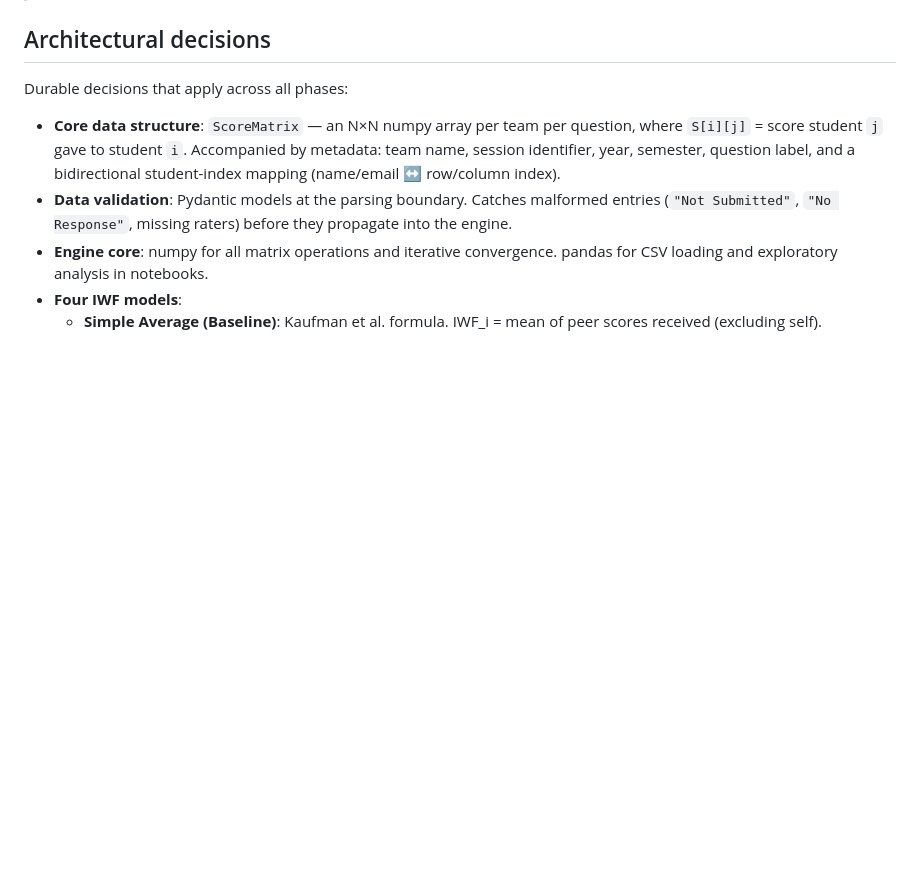
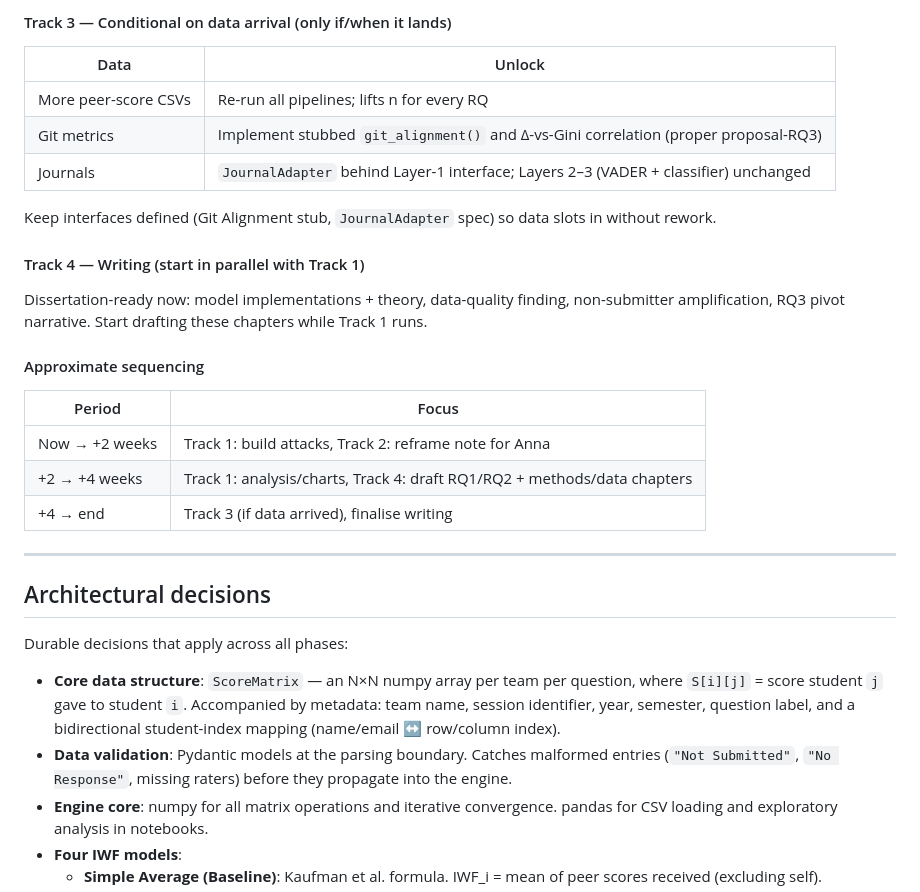
Before and after one commit to jebadenas/cs789-project, a Markdown page: plans/peer-assessment-grading-engine.md, the part around one of its changes. Rendered like a GitHub page; blank space fills up the shorter version.

```diff
--- a/plans/peer-assessment-grading-engine.md
+++ b/plans/peer-assessment-grading-engine.md
@@ -4,3 +55,26 @@
+#### Track 3 — Conditional on data arrival (only if/when it lands)
+
+| Data | Unlock |
+|---|---|
+| More peer-score CSVs | Re-run all pipelines; lifts n for every RQ |
+| Git metrics | Implement stubbed `git_alignment()` and Δ-vs-Gini correlation (proper proposal-RQ3) |
+| Journals | `JournalAdapter` behind Layer-1 interface; Layers 2–3 (VADER + classifier) unchanged |
+
+Keep interfaces defined (Git Alignment stub, `JournalAdapter` spec) so data slots in without rework.
+
+#### Track 4 — Writing (start in parallel with Track 1)
+
+Dissertation-ready now: model implementations + theory, data-quality finding, non-submitter amplification, RQ3 pivot narrative. Start drafting these chapters while Track 1 runs.
+
+#### Approximate sequencing
+
+| Period | Focus |
+|---|---|
+| Now → +2 weeks | Track 1: build attacks, Track 2: reframe note for Anna |
+| +2 → +4 weeks | Track 1: analysis/charts, Track 4: draft RQ1/RQ2 + methods/data chapters |
+| +4 → end | Track 3 (if data arrived), finalise writing |
+
+---
 
 ## Architectural decisions
 
```
Also changed, not shown: other parts of plans/peer-assessment-grading-engine.md (+51 -0 lines).
